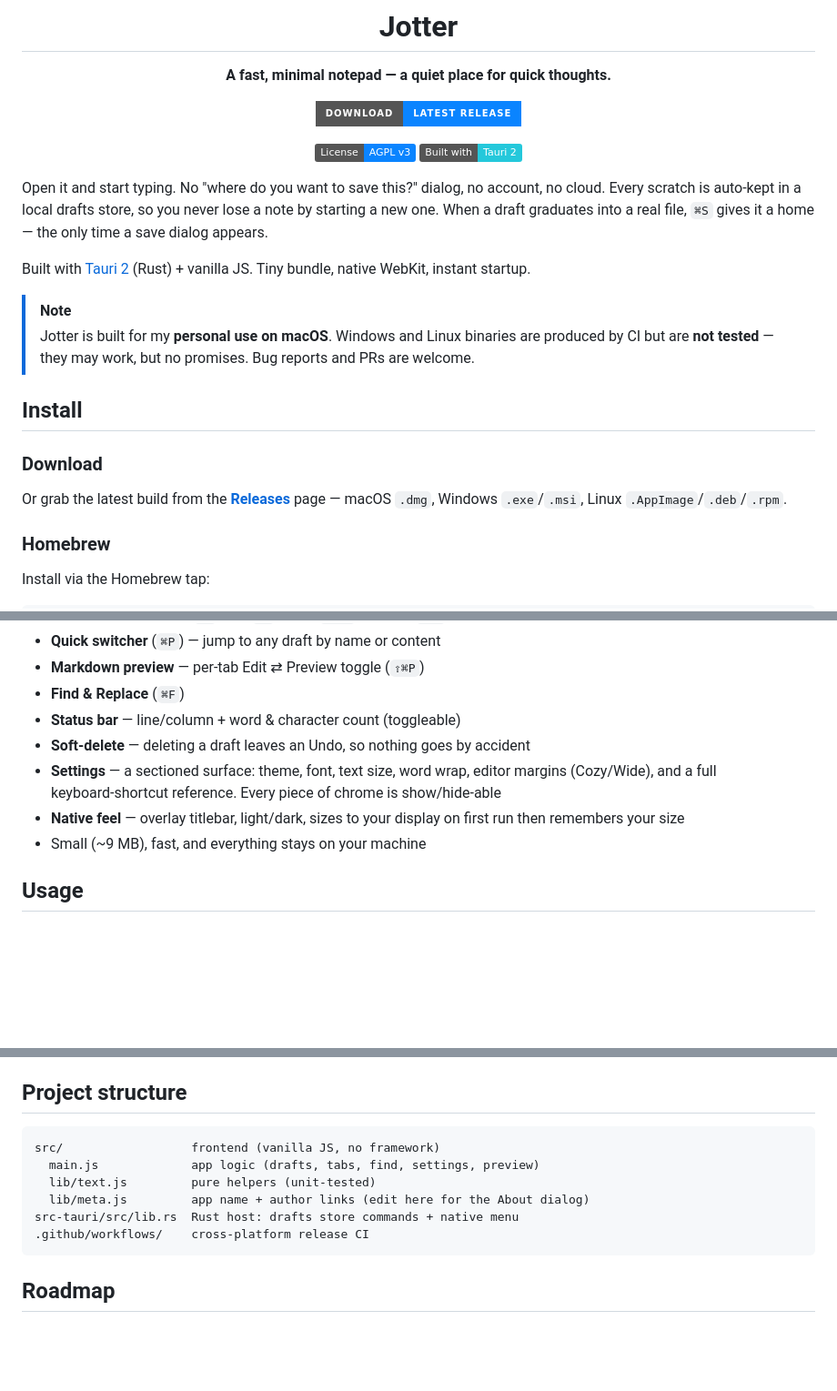
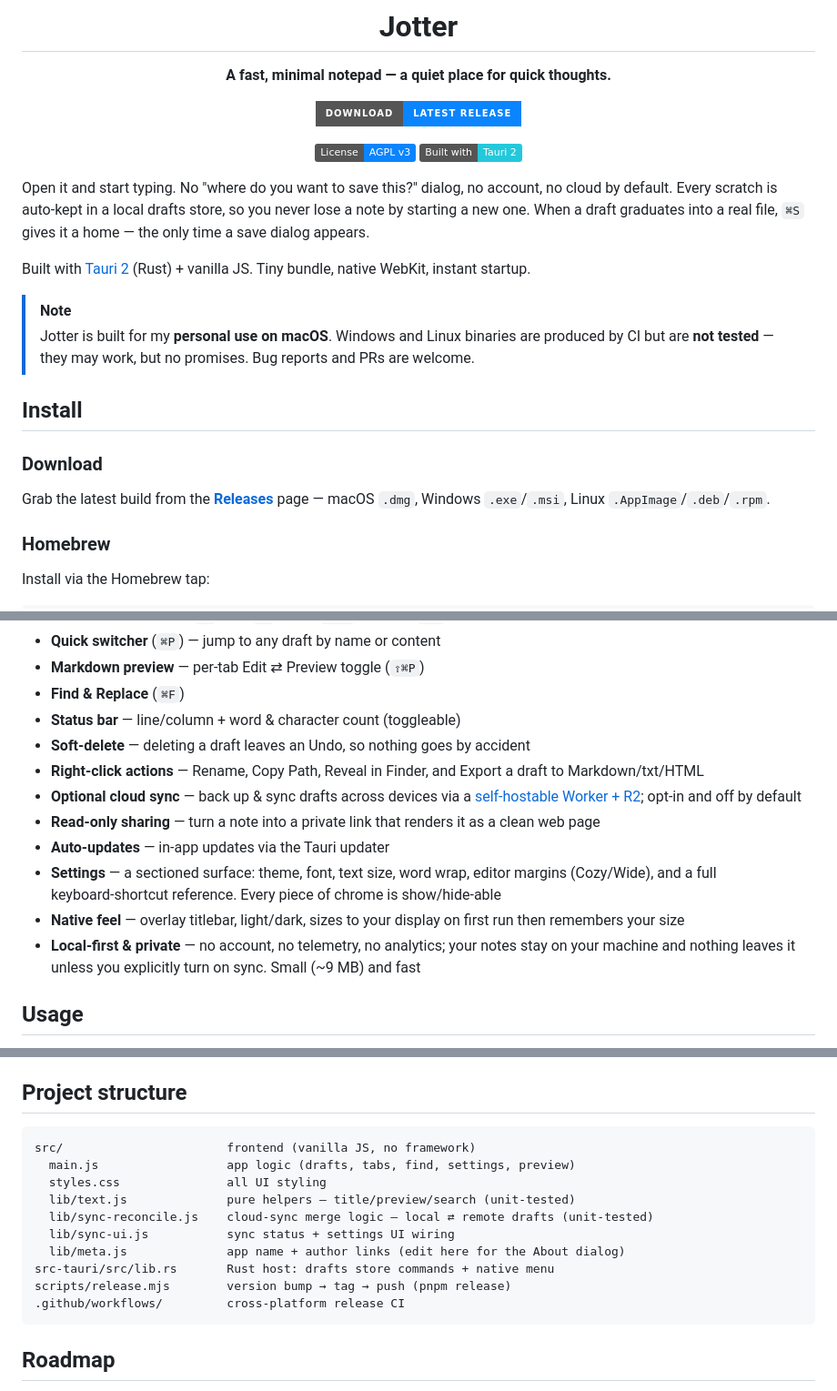
Before and after one commit to byurhannurula/jotter, a Markdown page: README.md, 3 parts joined by grey strips. Shown at 91% size. Drawn GitHub-style; badges without logos; blank space fills up the shorter version.

Commit message:
Docs: update README — new features, explicit privacy, project structure
- Drop dangling "Or" from reordered Download section
- Add shipped features to the list: right-click actions, optional cloud
  sync (links to jotter-cloud), read-only sharing, auto-updates
- Make the privacy story explicit (no telemetry/analytics) and reconcile
  the intro's "no cloud" with opt-in sync
- Refresh project structure map (sync modules, styles.css, release.mjs)
  and the Vitest description

````diff
--- a/README.md
+++ b/README.md
@@ -13,7 +13,7 @@
 
 </div>
 
-Open it and start typing. No "where do you want to save this?" dialog, no account, no cloud. Every scratch is auto‑kept in a local drafts store, so you never lose a note by starting a new one. When a draft graduates into a real file, `⌘S` gives it a home — the only time a save dialog appears.
+Open it and start typing. No "where do you want to save this?" dialog, no account, no cloud by default. Every scratch is auto‑kept in a local drafts store, so you never lose a note by starting a new one. When a draft graduates into a real file, `⌘S` gives it a home — the only time a save dialog appears.
 
 Built with [Tauri 2](https://tauri.app) (Rust) + vanilla JS. Tiny bundle, native WebKit, instant startup.
 
@@ -26,7 +26,7 @@ Built with [Tauri 2](https://tauri.app) (Rust) + vanilla JS. Tiny bundle, native
 
 ### Download
 
-Or grab the latest build from the [**Releases**](https://github.com/byurhannurula/jotter/releases/latest) page — macOS `.dmg`, Windows `.exe`/`.msi`, Linux `.AppImage`/`.deb`/`.rpm`.
+Grab the latest build from the [**Releases**](https://github.com/byurhannurula/jotter/releases/latest) page — macOS `.dmg`, Windows `.exe`/`.msi`, Linux `.AppImage`/`.deb`/`.rpm`.
 
 ### Homebrew
 
@@ -60,9 +60,13 @@ The app isn't code‑signed / notarized (no paid developer accounts), so the OS
 - **Find & Replace** (`⌘F`)
 - **Status bar** — line/column + word & character count (toggleable)
 - **Soft‑delete** — deleting a draft leaves an Undo, so nothing goes by accident
+- **Right‑click actions** — Rename, Copy Path, Reveal in Finder, and Export a draft to Markdown/txt/HTML
+- **Optional cloud sync** — back up & sync drafts across devices via a [self‑hostable Worker + R2](https://github.com/byurhannurula/jotter-cloud); opt‑in and off by default
+- **Read‑only sharing** — turn a note into a private link that renders it as a clean web page
+- **Auto‑updates** — in‑app updates via the Tauri updater
 - **Settings** — a sectioned surface: theme, font, text size, word wrap, editor margins (Cozy/Wide), and a full keyboard‑shortcut reference. Every piece of chrome is show/hide‑able
 - **Native feel** — overlay titlebar, light/dark, sizes to your display on first run then remembers your size
-- Small (~9 MB), fast, and everything stays on your machine
+- **Local‑first & private** — no account, no telemetry, no analytics; your notes stay on your machine and nothing leaves it unless you explicitly turn on sync. Small (~9 MB) and fast
 
 ## Usage
 
@@ -109,12 +113,16 @@ Bumps the version in all four files (`package.json`, `src-tauri/tauri.conf.json`
 ## Project structure
 
 ```
-src/                  frontend (vanilla JS, no framework)
-  main.js             app logic (drafts, tabs, find, settings, preview)
-  lib/text.js         pure helpers (unit-tested)
-  lib/meta.js         app name + author links (edit here for the About dialog)
-src-tauri/src/lib.rs  Rust host: drafts store commands + native menu
-.github/workflows/    cross-platform release CI
+src/                       frontend (vanilla JS, no framework)
+  main.js                  app logic (drafts, tabs, find, settings, preview)
+  styles.css               all UI styling
+  lib/text.js              pure helpers — title/preview/search (unit-tested)
+  lib/sync-reconcile.js    cloud-sync merge logic — local ⇄ remote drafts (unit-tested)
+  lib/sync-ui.js           sync status + settings UI wiring
+  lib/meta.js              app name + author links (edit here for the About dialog)
+src-tauri/src/lib.rs       Rust host: drafts store commands + native menu
+scripts/release.mjs        version bump → tag → push (pnpm release)
+.github/workflows/         cross-platform release CI
 ```
 
 ## Roadmap
````
Also changed, not shown: other parts of README.md (+1 -1 lines).
